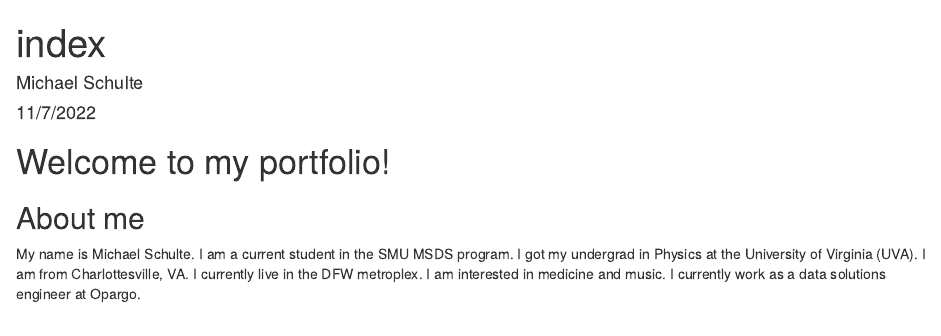
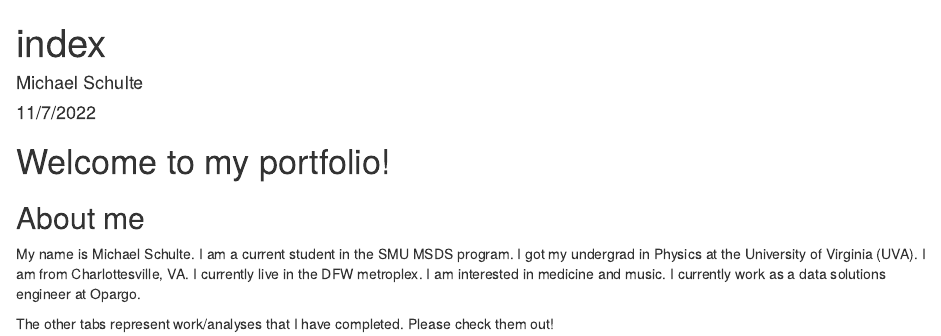
Before and after one commit to michaelbschulte21/michaelbschulte21.github.io, an R Markdown document (index.Rmd): the page in a window 1100 px wide, from its top. Rendered offline with R 4.5, knitr and Pandoc, with nearby package versions.

Commit message:
Updated index

```diff
--- a/index.Rmd
+++ b/index.Rmd
@@ -7,3 +7,5 @@ output: html_document
 # Welcome to my portfolio!
 ## About me
 My name is Michael Schulte. I am a current student in the SMU MSDS program. I got my undergrad in Physics at the University of Virginia (UVA). I am from Charlottesville, VA. I currently live in the DFW metroplex. I am interested in medicine and music. I currently work as a data solutions engineer at Opargo.
+
+The other tabs represent work/analyses that I have completed. Please check them out!
```
